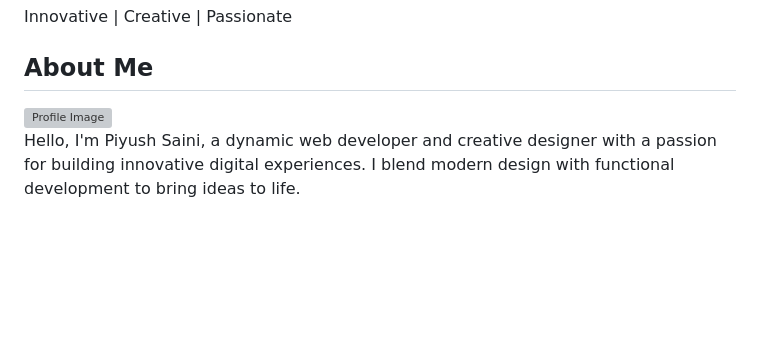
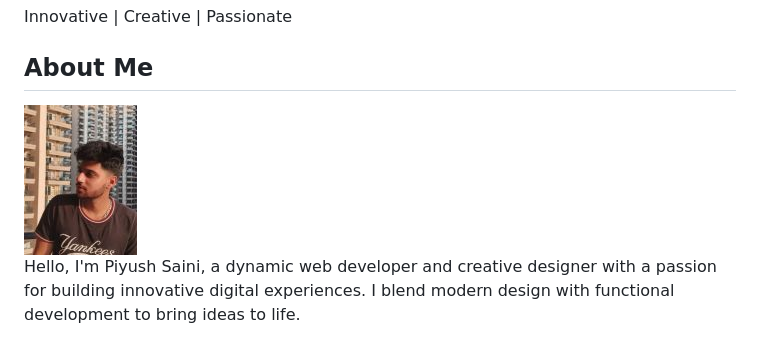
Before and after one commit to Piyush761/Piyush.PORTFOLIO, a Markdown page: README.md, the part around the change. Drawn GitHub-style; blank space fills up the shorter version; grey boxes are pictures that could not be loaded.

```diff
--- a/README.md
+++ b/README.md
@@ -214,7 +214,7 @@
     <section id="about">
       <h2>About Me</h2>
       <div class="profile">
-        <img src="" alt="Profile Image">
+        <img src="https://github.com/Piyush761/Piyush.PORTFOLIO/blob/b7b219b13fcc9522bcedf23d10eea39b7643bac0/Piyush.jpg" alt="Profile Image">
         <p>Hello, I'm Piyush Saini, a dynamic web developer and creative designer with a passion for building innovative digital experiences. I blend modern design with functional development to bring ideas to life.</p>
       </div>
     </section>
```
